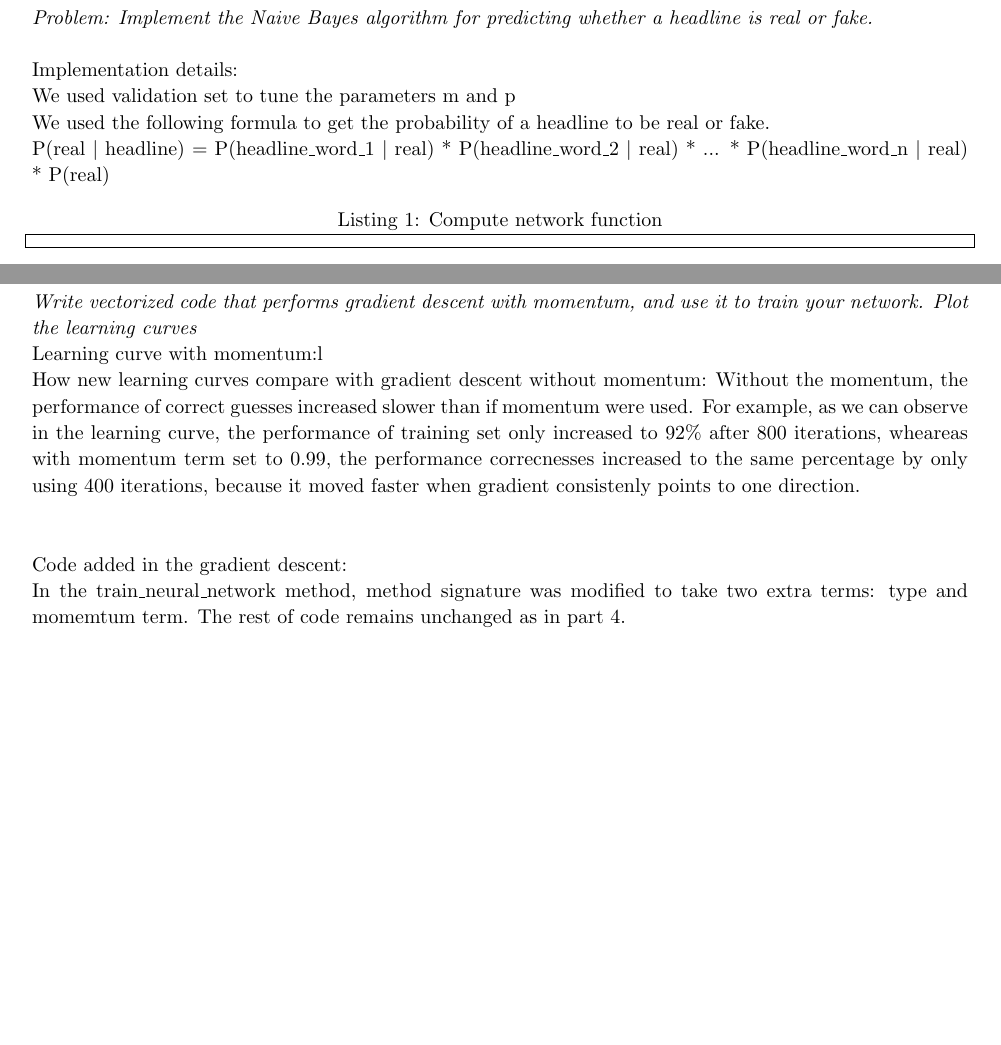
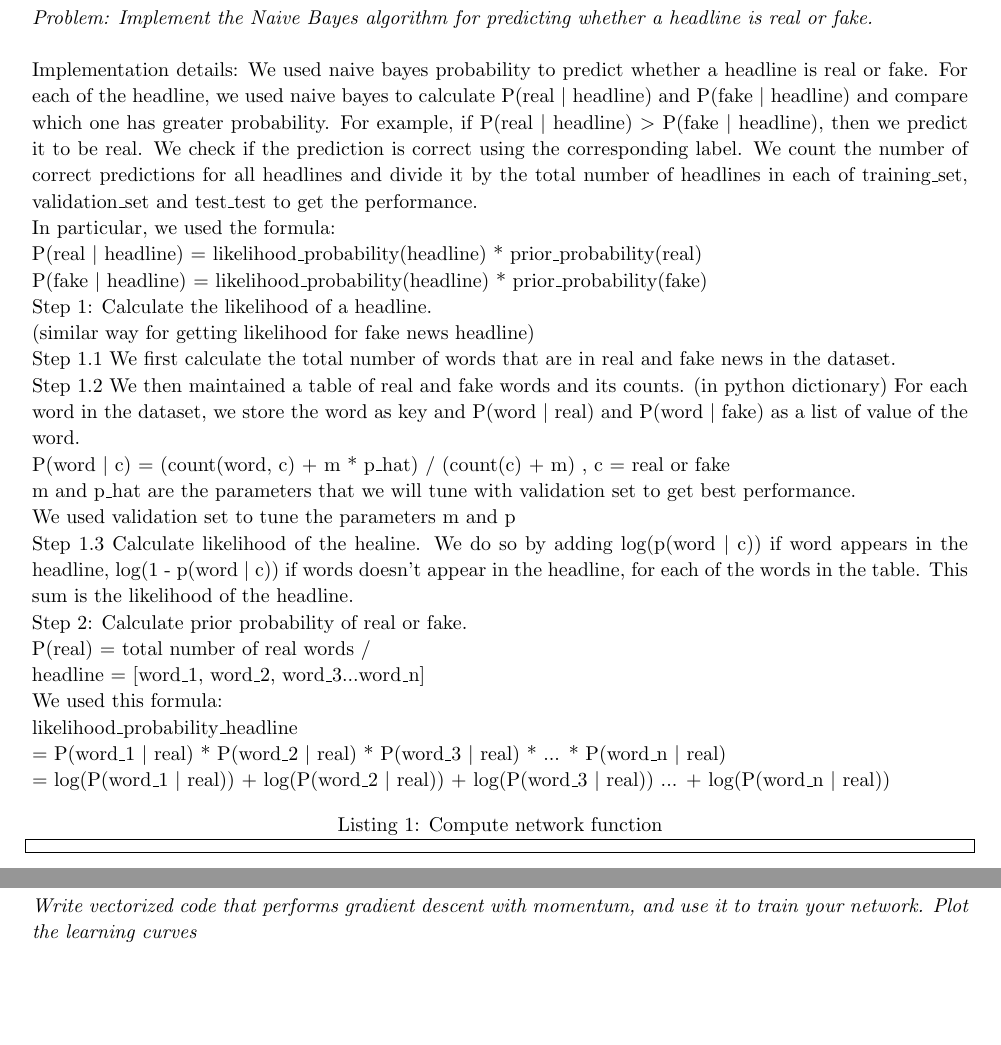
Before and after one commit to tiff0000/csc411_p3, a LaTeX document (fake.tex): two parts of pages 3 and 6 of 15, joined at a grey line, cut so that both start at the same text. Compiled offline with pdfLaTeX.

Commit message:
part2  debug

```diff
--- a/fake.tex
+++ b/fake.tex
@@ -219,16 +219,46 @@
 
 		$\newline$
 		Implementation details:
+		We used naive bayes probability to predict whether a headline is real or fake.
+		For each of the headline, we used naive bayes to calculate P(real $\mid$ headline) and P(fake $\mid$ headline) and compare which one has greater probability. For example, if P(real $\mid$ headline) $>$ P(fake $\mid$ headline), then we predict it to be real. We check if the prediction is correct using the corresponding label. We count the number of correct predictions for all headlines and divide it by the total number of headlines in each of training\_set, validation\_set and test\_test to get the performance.
+
+		In particular, we used the formula:
+
+		P(real $\mid$ headline)  = likelihood\_probability(headline) * prior\_probability(real)
+
+		P(fake $\mid$ headline) = likelihood\_probability(headline) * prior\_probability(fake)
+
+		Step 1: Calculate the likelihood of a headline.
+
+		(similar way for getting likelihood for fake news headline)
+
+		Step 1.1 We first calculate the total number of words that are in real and fake news in the dataset.
+
+		Step 1.2 We then maintained a table of real and fake words and its counts. (in python dictionary) For each word in the dataset, we store the word as key and P(word $\mid$ real) and P(word $\mid$ fake) as a list of value of the word.
+
+		P(word $\mid$ c) = (count(word, c) + m * p\_hat) / (count(c) + m) , c = real or fake
+
+		m and p\_hat are the parameters that we will tune with validation set to get best performance.
 
 		We used validation set to tune the parameters m and p
 
+		Step 1.3 Calculate likelihood of the healine. We do so by adding log(p(word $\mid$ c)) if word appears in the headline, log(1 - p(word $\mid$ c)) if words doesn't appear in the headline, for each of the words in the table. This sum is the likelihood of the headline.
+
+		Step 2: Calculate prior probability of real or fake.
+
+		P(real) = total number of real words /
 
 
-		We used the following formula to get the probability of a headline to be real or fake.
 
-		P(real $\mid$ headline) =  P(headline\_word\_1 $\mid$ real) * P(headline\_word\_2 $\mid$ real) * ... * P(headline\_word\_n $\mid$ real)   * P(real)
+		headline = [word\_1, word\_2, word\_3...word\_n]
 
+		We used this formula:
 
+		likelihood\_probability\_headline
+
+		= P(word\_1 $\mid$ real) * P(word\_2 $\mid$ real) * P(word\_3 $\mid$ real)  * ... * P(word\_n $\mid$ real)
+
+		= log(P(word\_1 $\mid$ real)) + log(P(word\_2 $\mid$ real)) + log(P(word\_3 $\mid$ real)) ... + log(P(word\_n $\mid$ real))
 
 		\begin{lstlisting}[language=Python, caption=Compute network function]
 
@@ -316,19 +346,7 @@
 
 		\noindent \textit{Write vectorized code that performs gradient descent with momentum, and use it to train your network. Plot the learning curves}
 
-		Learning curve with momentum:l
 
-
-		How new learning curves compare with gradient descent without momentum:
-		Without the momentum, the performance of correct guesses increased slower than if momentum were used. For example, as we can observe in the learning curve, the performance of training set only increased to 92\% after 800 iterations, wheareas with momentum term set to 0.99, the performance correcnesses increased to the same percentage by only using 400 iterations, because it moved faster when gradient consistenly points to one direction.
-
-		$\newline$
-
-		Code added in the gradient descent:
-
-		In the train\_neural\_network method, method signature was modified to take two
-		extra terms: type and momemtum term. The rest of code remains unchanged
-		as in part 4.
 		\clearpage
 
 		\begin{lstlisting}[language=Python, caption= Gradient descent with momentum]
```
Also changed, not shown: fake.pdf, 1 other file.
